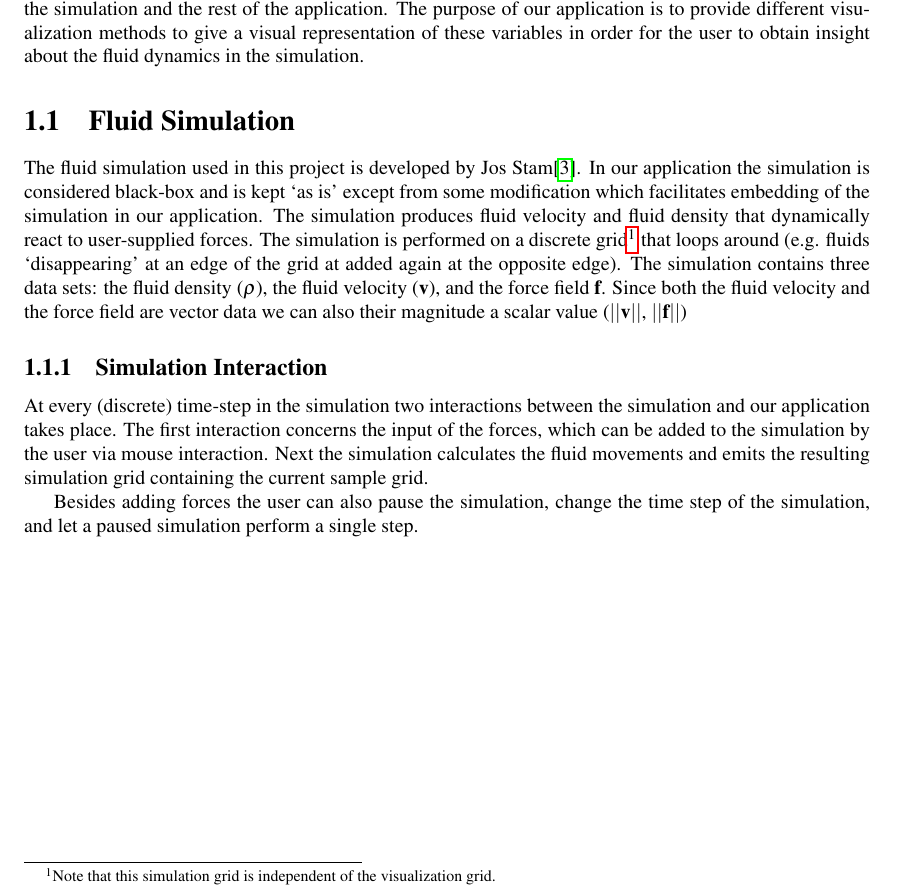
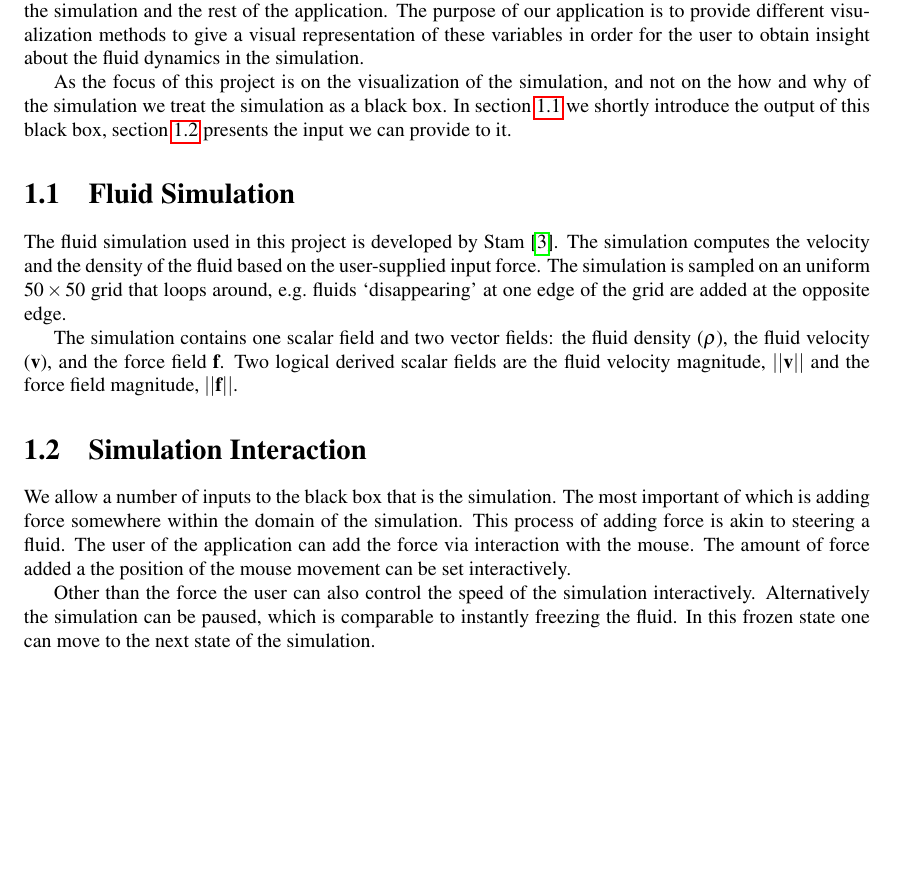
Before and after one commit to bvanloon/Scientific-Visualization, a LaTeX document (report/scivis_lbaakman_bvanloon.tex, which reads report/sections/skeleton_compilation.tex): part of page 6 of 34, cut so that both start at the same text, the shorter picture padded with empty space. Compiled offline with pdfLaTeX.

Commit message:
Skeleton compilation.

```diff
--- a/report/sections/skeleton_compilation.tex
+++ b/report/sections/skeleton_compilation.tex
@@ -4,15 +4,18 @@
 \label{cha:skeleton_compilation}
 In this chapter the skeleton code of the visualization project is introduced. The skeleton code contains a real-time fluid simulation plus some supporting functionality which takes care of the interaction between the simulation and the rest of the application. The purpose of our application is to provide different visualization methods to give a visual representation of these variables in order for the user to obtain insight about the fluid dynamics in the simulation.
 
+As the focus of this project is on the visualization of the simulation, and not on the how and why of the simulation we treat the simulation as a black box. In \cref{sec:fluid_simulation} we shortly introduce the output of this black box, \cref{sub:simulation_interaction} presents the input we can provide to it.
+
 \section{Fluid Simulation} % (fold)
 \label{sec:fluid_simulation}
-The fluid simulation used in this project is developed by Jos Stam\cite{Simulation:Stam:2002}. In our application the simulation is considered black-box and is kept `as is' except from some modification which facilitates embedding of the simulation in our application. The simulation produces fluid velocity and fluid density that dynamically react to user-supplied forces. The simulation is performed on a discrete grid\footnote{Note that this simulation grid is independent of the visualization grid.} that loops around (e.g. fluids `disappearing' at an edge of the grid at added again at the opposite edge). The simulation contains three data sets: the fluid density (\density), the fluid velocity (\velocity), and the force field \force. Since both the fluid velocity and the force field are vector data we can also their magnitude a scalar value (\velocitymagnitude, \forcefieldmagnitude)
+	The fluid simulation used in this project is developed by \textcite{Simulation:Stam:2002}. The simulation computes the velocity and the density of the fluid based on the user-supplied input force. The simulation is sampled on an uniform $50 \times 50$ grid that loops around, \eg fluids `disappearing' at one edge of the grid are added at the opposite edge.
 
-\subsection{Simulation Interaction} % (fold)
+	The simulation contains one scalar field and two vector fields: the fluid density (\density), the fluid velocity (\velocity), and the force field \force. Two logical derived scalar fields are the fluid velocity magnitude, \velocitymagnitude and the force field magnitude, \forcefieldmagnitude.
+
+\section{Simulation Interaction} % (fold)
 \label{sub:simulation_interaction}
-At every (discrete) time-step in the simulation two interactions between the simulation and our application takes place. The first interaction concerns the input of the forces, which can be added to the simulation by the user via mouse interaction. Next the simulation calculates the fluid movements and emits the resulting simulation grid containing the current sample grid.
+	We allow a number of inputs to the black box that is the simulation. The most important of which is adding force somewhere within the domain of the simulation. This process of adding force is akin to steering a fluid. The user of the application can add the force via interaction with the mouse. The amount of force added a the position of the mouse movement can be set interactively.
 
-Besides adding forces the user can also pause the simulation, change the time step of the simulation, and let a paused simulation perform a single step.
-
+	Other than the force the user can also control the speed of the simulation interactively. Alternatively the simulation can be paused, which is comparable to instantly freezing the fluid. In this frozen state one can move to the next state of the simulation.
 
 % chapter skeleton_compilation (end)
```
